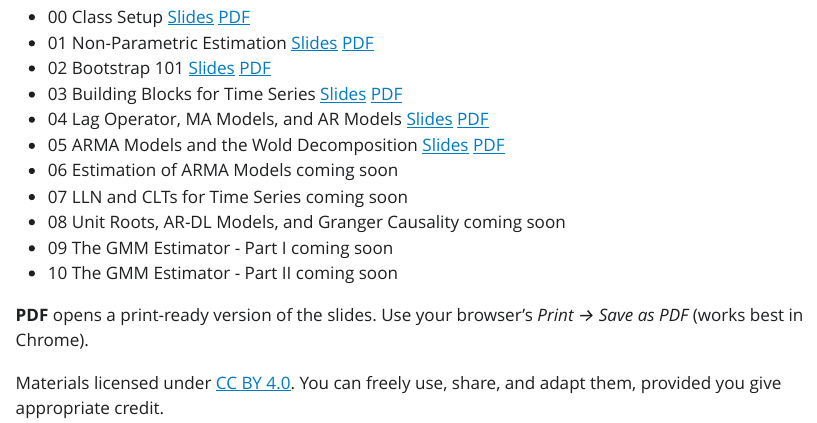
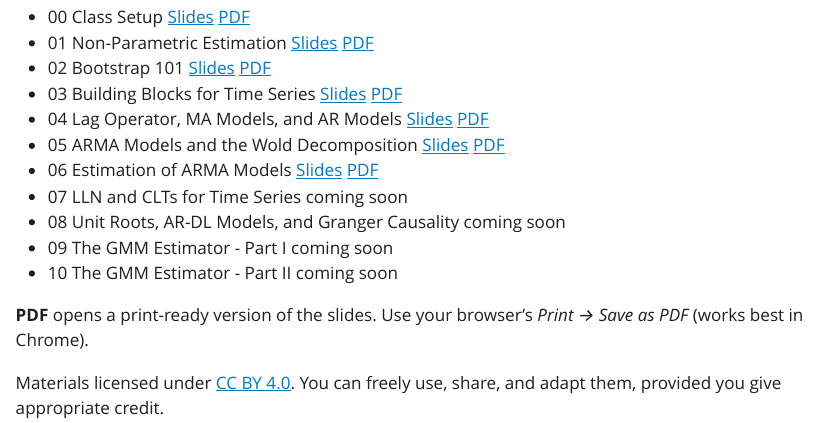
Before and after one commit to epge-classes/econometrics-fgv-2026, a Quarto document (lectures/index.qmd): the page in a window 1100 px wide, from 220 px down. The pictures show the output file lectures/index.html that the author committed with the source, opened offline; Quarto's library style sheets are replaced by a plain one without menus.

Commit message:
Release lecture 6 on the landing page
Co-Authored-By: Claude Opus 5.5 <noreply@anthropic.com>

```diff
--- a/lectures/index.qmd
+++ b/lectures/index.qmd
@@ -33,7 +33,7 @@ format:
 - [03]{.num} [Building Blocks for Time Series]{.ttl} [[Slides](lecture03/lecture03.html){.pill} [PDF](lecture03/lecture03.html?print-pdf "Print-ready view: use your browser's Print → Save as PDF"){.pill}]{.links}
 - [04]{.num} [Lag Operator, MA Models, and AR Models]{.ttl} [[Slides](lecture04/lecture04.html){.pill} [PDF](lecture04/lecture04.html?print-pdf "Print-ready view: use your browser's Print → Save as PDF"){.pill}]{.links}
 - [05]{.num} [ARMA Models and the Wold Decomposition]{.ttl} [[Slides](lecture05/lecture05.html){.pill} [PDF](lecture05/lecture05.html?print-pdf "Print-ready view: use your browser's Print → Save as PDF"){.pill}]{.links}
-- [06]{.num} [Estimation of ARMA Models]{.ttl} [coming soon]{.soon}
+- [06]{.num} [Estimation of ARMA Models]{.ttl} [[Slides](lecture06/lecture06.html){.pill} [PDF](lecture06/lecture06.html?print-pdf "Print-ready view: use your browser's Print → Save as PDF"){.pill}]{.links}
 - [07]{.num} [LLN and CLTs for Time Series]{.ttl} [coming soon]{.soon}
 - [08]{.num} [Unit Roots, AR-DL Models, and Granger Causality]{.ttl} [coming soon]{.soon}
 - [09]{.num} [The GMM Estimator - Part I]{.ttl} [coming soon]{.soon}
```
Also changed, not shown: lectures/index.html.
